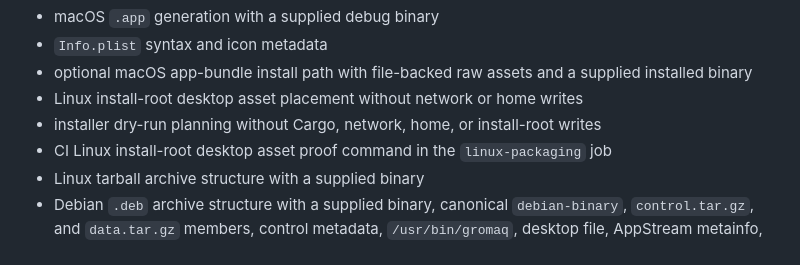
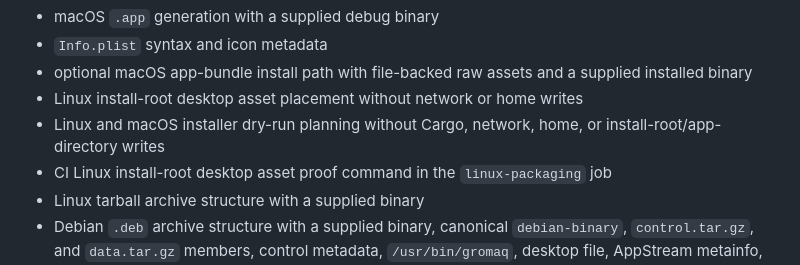
Before and after one commit to vicotrbb/gromaq, a Markdown page: documentation/release.md, the part around the change. GitHub-like rendering.

```diff
--- a/documentation/release.md
+++ b/documentation/release.md
@@ -152,7 +152,8 @@ Proven locally:
 - optional macOS app-bundle install path with file-backed raw assets and a
   supplied installed binary
 - Linux install-root desktop asset placement without network or home writes
-- installer dry-run planning without Cargo, network, home, or install-root writes
+- Linux and macOS installer dry-run planning without Cargo, network, home, or
+  install-root/app-directory writes
 - CI Linux install-root desktop asset proof command in the `linux-packaging` job
 - Linux tarball archive structure with a supplied binary
 - Debian `.deb` archive structure with a supplied binary, canonical
```
Also changed, not shown: documentation/compatibility.md (+1 -1 lines).
